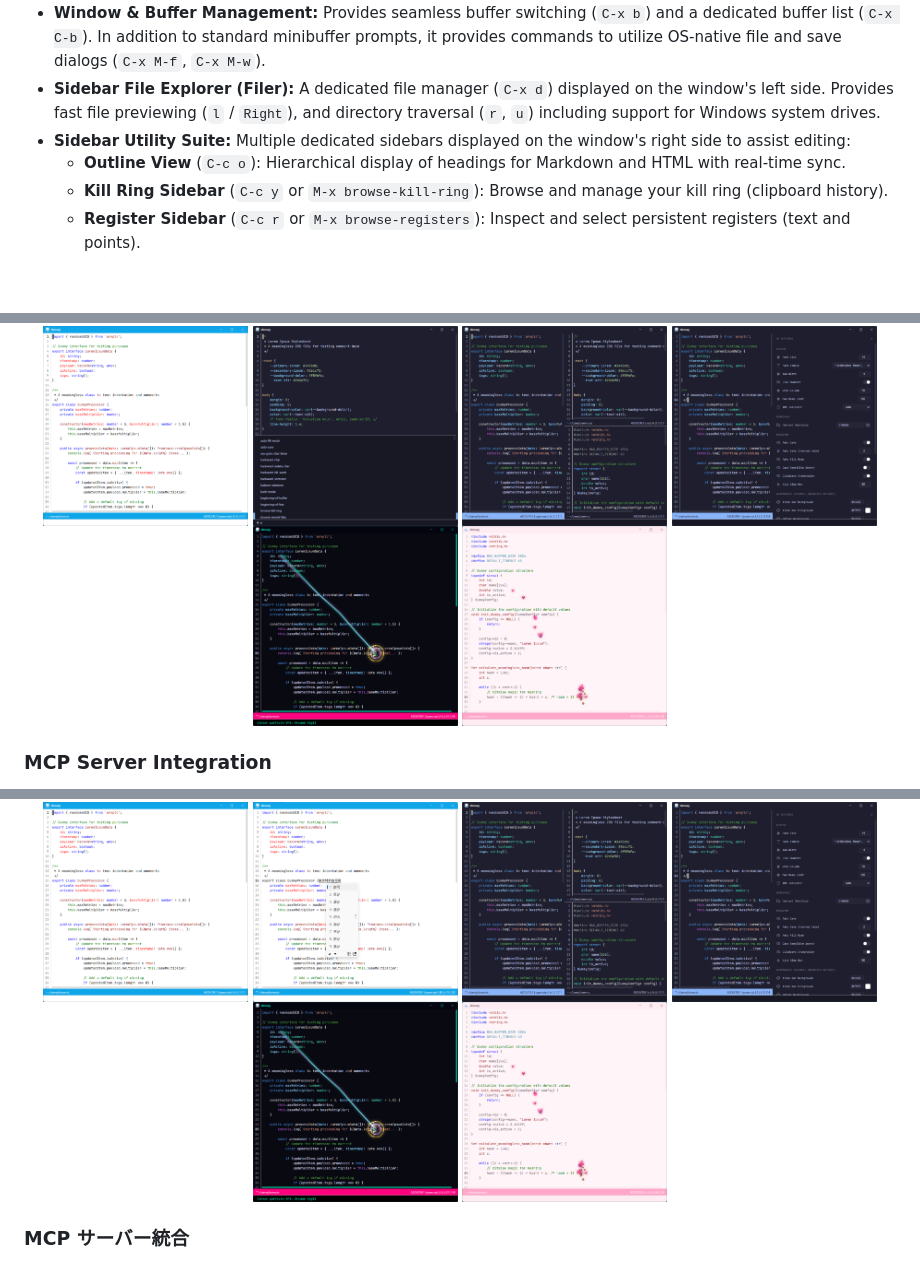
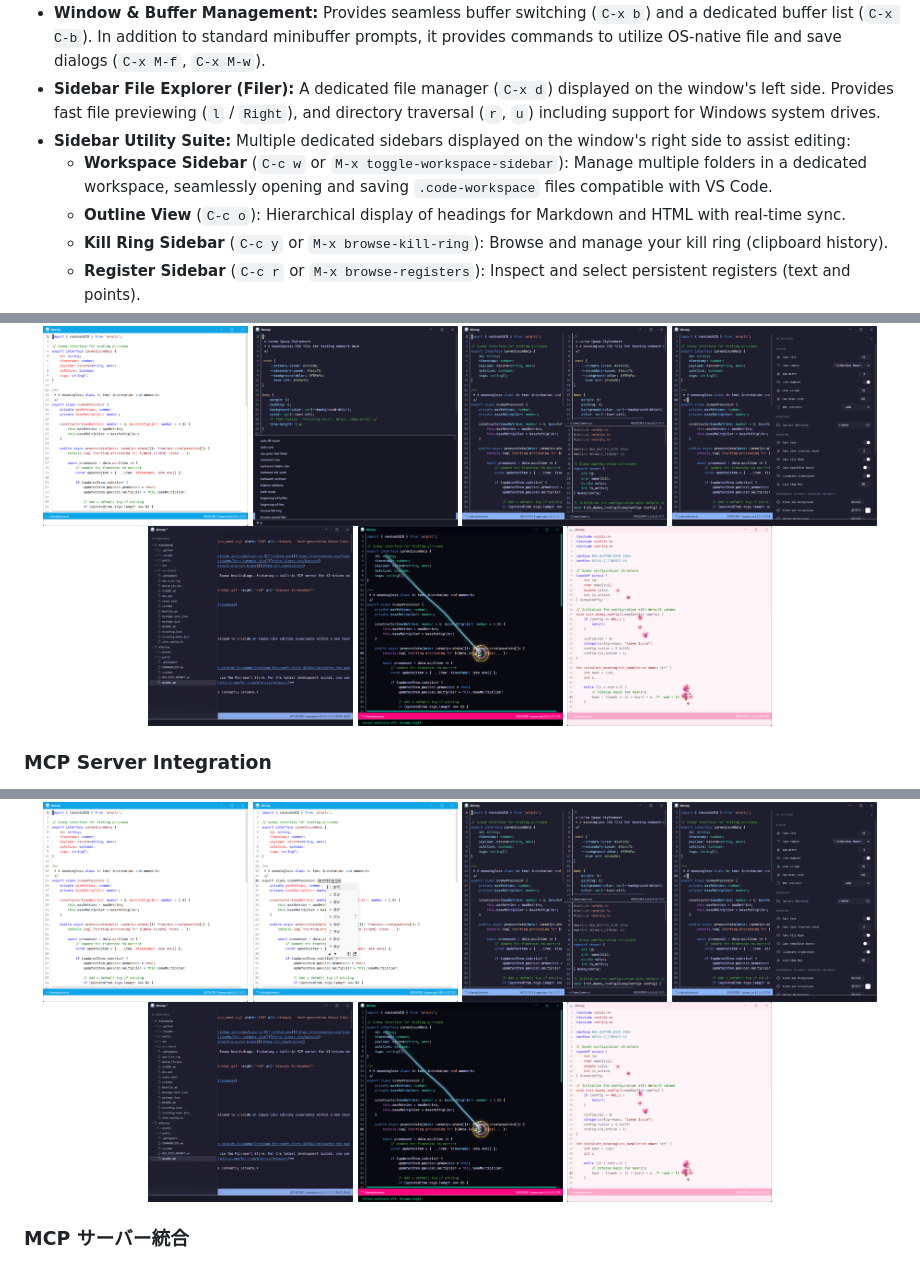
Before and after one commit to kurouna/elecxzy, a Markdown page: README.md, 3 parts joined by grey strips. Drawn GitHub-style; pictures changed too: assets/screenshot/screenshot14.png (added); blank space fills up the shorter version.

Commit message:
docs(readme): add workspace sidebar screenshot / README.mdにワークスペースサイドバーのスクリーンショットを追加

```diff
--- a/README.md
+++ b/README.md
@@ -47,6 +47,7 @@ Automatic updates are provided via the Microsoft Store. For the latest developme
 * **Window & Buffer Management:** Provides seamless buffer switching (`C-x b`) and a dedicated buffer list (`C-x C-b`). In addition to standard minibuffer prompts, it provides commands to utilize OS-native file and save dialogs (`C-x M-f`, `C-x M-w`).
 * **Sidebar File Explorer (Filer):** A dedicated file manager (`C-x d`) displayed on the window's left side. Provides fast file previewing (`l` / `Right`), and directory traversal (`r`, `u`) including support for Windows system drives.
 * **Sidebar Utility Suite:** Multiple dedicated sidebars displayed on the window's right side to assist editing:
+  * **Workspace Sidebar** (`C-c w` or `M-x toggle-workspace-sidebar`): Manage multiple folders in a dedicated workspace, seamlessly opening and saving `.code-workspace` files compatible with VS Code.
   * **Outline View** (`C-c o`): Hierarchical display of headings for Markdown and HTML with real-time sync.
   * **Kill Ring Sidebar** (`C-c y` or `M-x browse-kill-ring`): Browse and manage your kill ring (clipboard history).
   * **Register Sidebar** (`C-c r` or `M-x browse-registers`): Inspect and select persistent registers (text and points).
@@ -75,6 +76,7 @@ Automatic updates are provided via the Microsoft Store. For the latest developme
   <img src="./assets/screenshot/screenshot4.png" height="200" alt="elecxzy Screenshot">
   <img src="./assets/screenshot/screenshot6.png" height="200" alt="elecxzy Screenshot">
   <img src="./assets/screenshot/screenshot8.png" height="200" alt="elecxzy Screenshot">
+  <img src="./assets/screenshot/screenshot14.png" height="200" alt="elecxzy Screenshot">
   <img src="./assets/screenshot/screenshot12.png" height="200" alt="elecxzy Screenshot">
   <img src="./assets/screenshot/screenshot13.png" height="200" alt="elecxzy Screenshot">
 </p>
@@ -191,6 +194,7 @@ Microsoft Store版は、自動更新が提供されます。最新の開発版
   <img src="./assets/screenshot/screenshot2.png" height="200" alt="elecxzy Screenshot">
   <img src="./assets/screenshot/screenshot6.png" height="200" alt="elecxzy Screenshot">
   <img src="./assets/screenshot/screenshot8.png" height="200" alt="elecxzy Screenshot">
+  <img src="./assets/screenshot/screenshot14.png" height="200" alt="elecxzy Screenshot">
   <img src="./assets/screenshot/screenshot12.png" height="200" alt="elecxzy Screenshot">
   <img src="./assets/screenshot/screenshot13.png" height="200" alt="elecxzy Screenshot">
 </p>
```
Also changed, not shown: other parts of README.md (+1 -0 lines).
